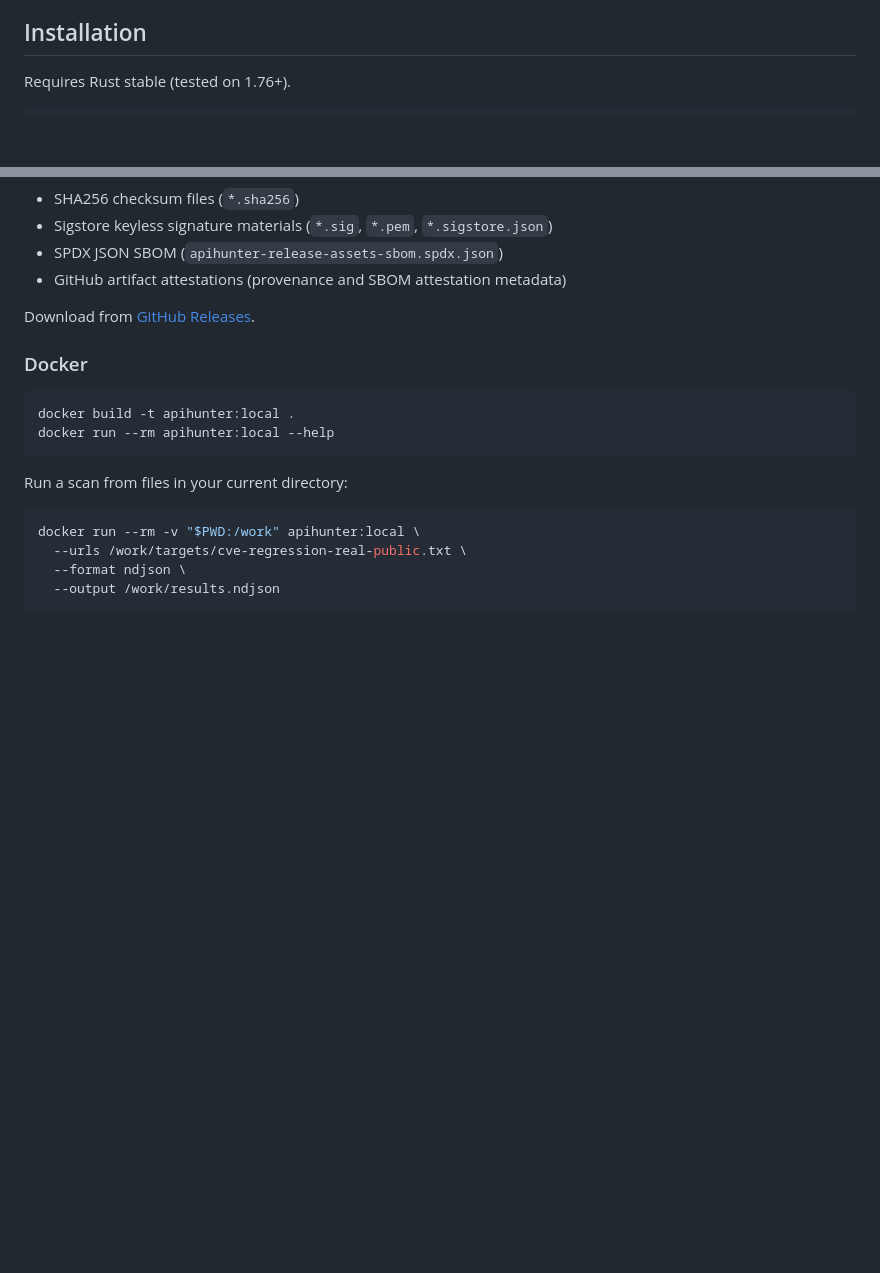
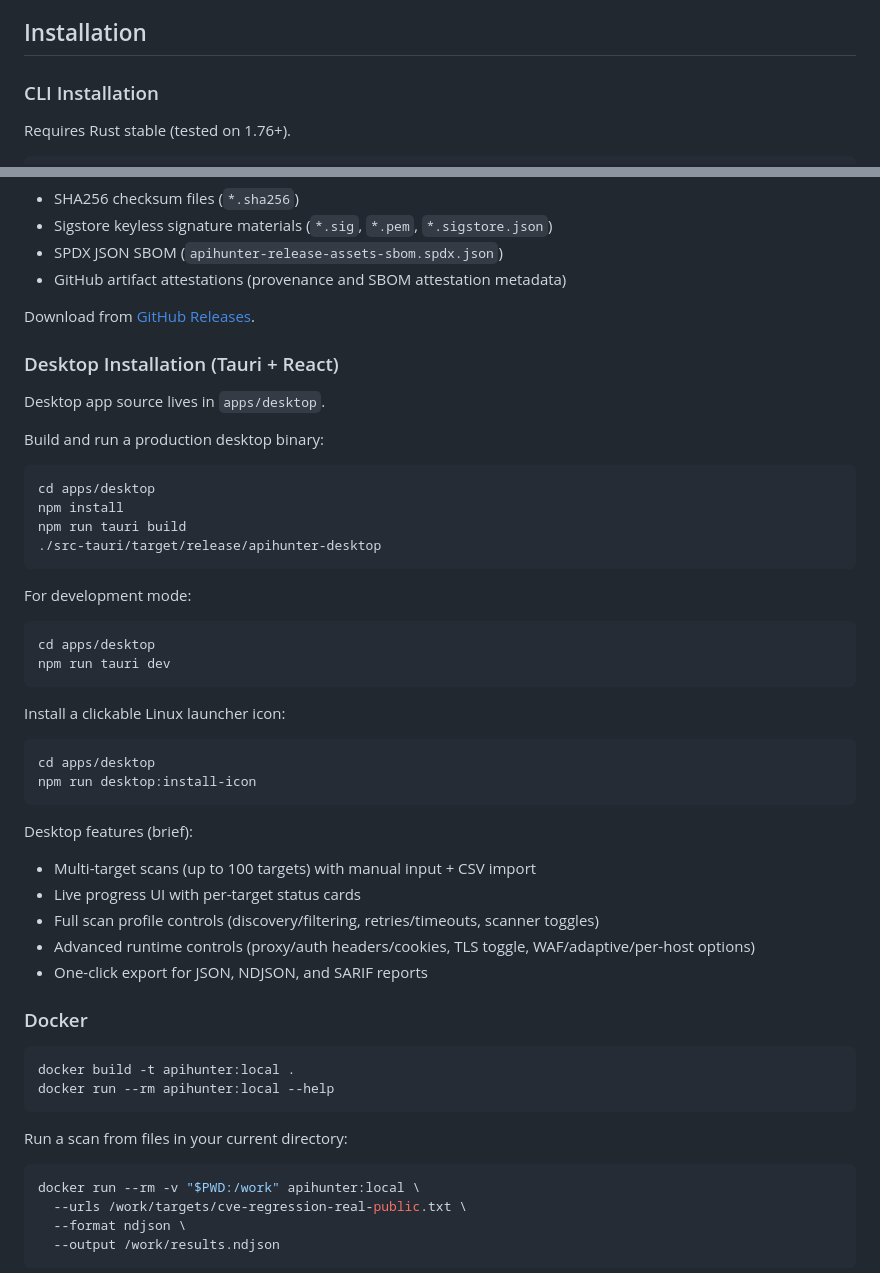
Before and after one commit to Teycir/ApiHunter, a Markdown page: README.md, 2 parts joined by grey strips. Rendered like a GitHub page; blank space fills up the shorter version.

````diff
--- a/README.md
+++ b/README.md
@@ -621,6 +621,8 @@ Complete documentation is available in `docs/`. Start with:
 
 ## Installation
 
+### CLI Installation
+
 Requires Rust stable (tested on 1.76+).
 
 ```bash
@@ -645,6 +647,40 @@ Each release also publishes supply-chain artifacts:
 - GitHub artifact attestations (provenance and SBOM attestation metadata)
 
 Download from [GitHub Releases](https://github.com/Teycir/ApiHunter/releases).
+
+### Desktop Installation (Tauri + React)
+
+Desktop app source lives in `apps/desktop`.
+
+Build and run a production desktop binary:
+
+```bash
+cd apps/desktop
+npm install
+npm run tauri build
+./src-tauri/target/release/apihunter-desktop
+```
+
+For development mode:
+
+```bash
+cd apps/desktop
+npm run tauri dev
+```
+
+Install a clickable Linux launcher icon:
+
+```bash
+cd apps/desktop
+npm run desktop:install-icon
+```
+
+Desktop features (brief):
+- Multi-target scans (up to 100 targets) with manual input + CSV import
+- Live progress UI with per-target status cards
+- Full scan profile controls (discovery/filtering, retries/timeouts, scanner toggles)
+- Advanced runtime controls (proxy/auth headers/cookies, TLS toggle, WAF/adaptive/per-host options)
+- One-click export for JSON, NDJSON, and SARIF reports
 
 ### Docker
 
````
Also changed, not shown: tasks/lessons.md (+2 -0 lines), tasks/todo.md (+22 -1 lines).
